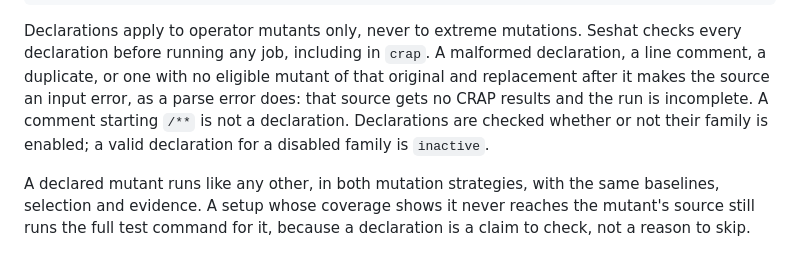
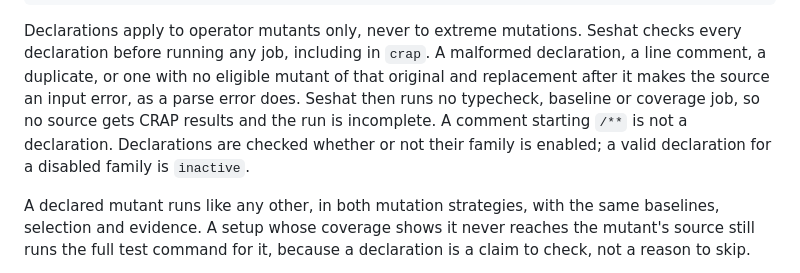
Before and after one commit to Binary-Balance/seshat, a Markdown page: docs/configuration.md, the part around the change. Rendered like a GitHub page.

Commit message:
Say a bad declaration stops every setup's jobs

```diff
--- a/docs/configuration.md
+++ b/docs/configuration.md
@@ -533,10 +533,11 @@ Declarations apply to operator mutants only, never to extreme mutations.
 Seshat checks every declaration before running any job, including in `crap`.
 A malformed declaration, a line comment, a duplicate, or one with no eligible
 mutant of that original and replacement after it makes the source an input
-error, as a parse error does: that source gets no CRAP results and the run is
-incomplete. A comment starting `/**` is not a declaration. Declarations are
-checked whether or not their family is enabled; a valid declaration for a
-disabled family is `inactive`.
+error, as a parse error does. Seshat then runs no typecheck, baseline or
+coverage job, so no source gets CRAP results and the run is incomplete.
+A comment starting `/**` is not a declaration. Declarations are checked
+whether or not their family is enabled; a valid declaration for a disabled
+family is `inactive`.
 
 A declared mutant runs like any other, in both mutation strategies, with the
 same baselines, selection and evidence. A setup whose coverage shows it never
```
